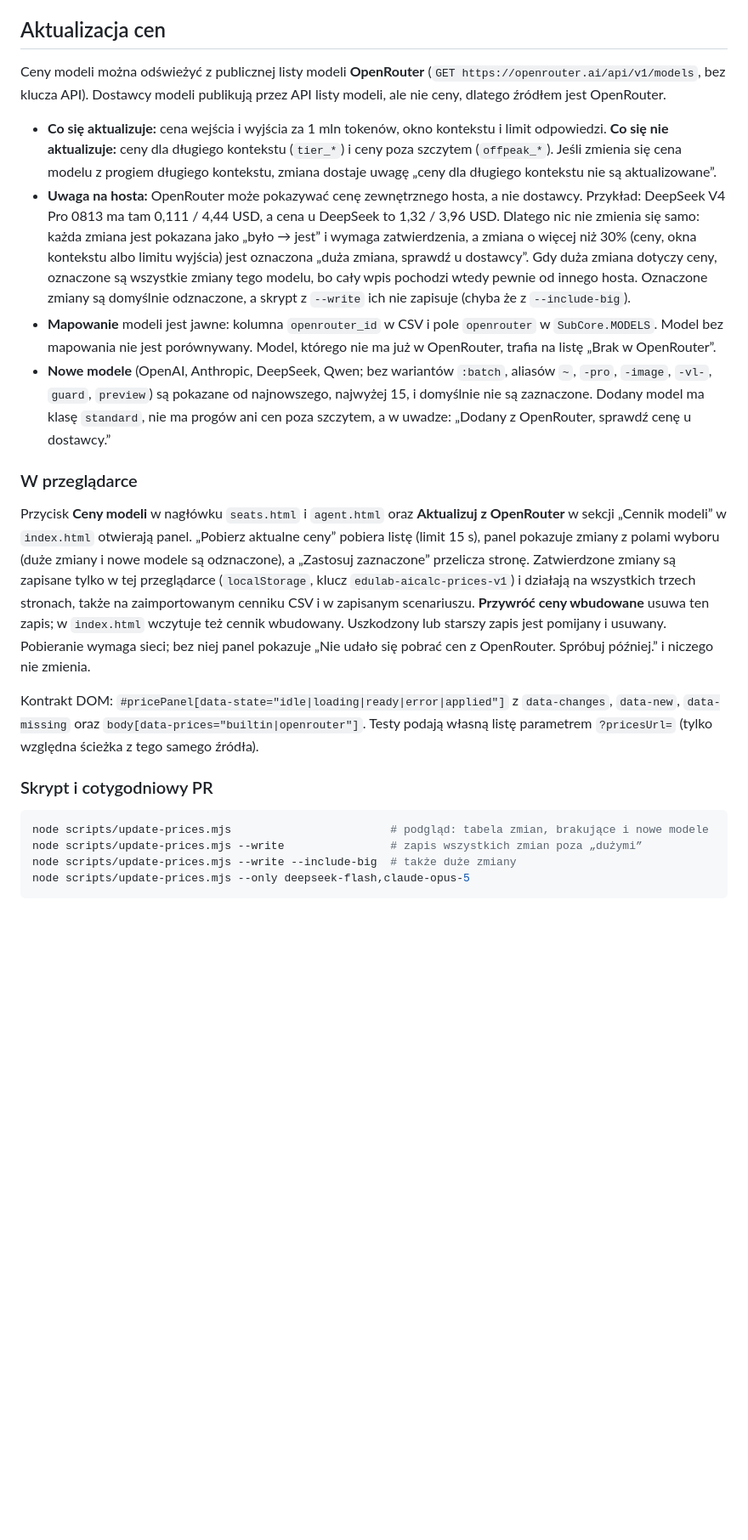
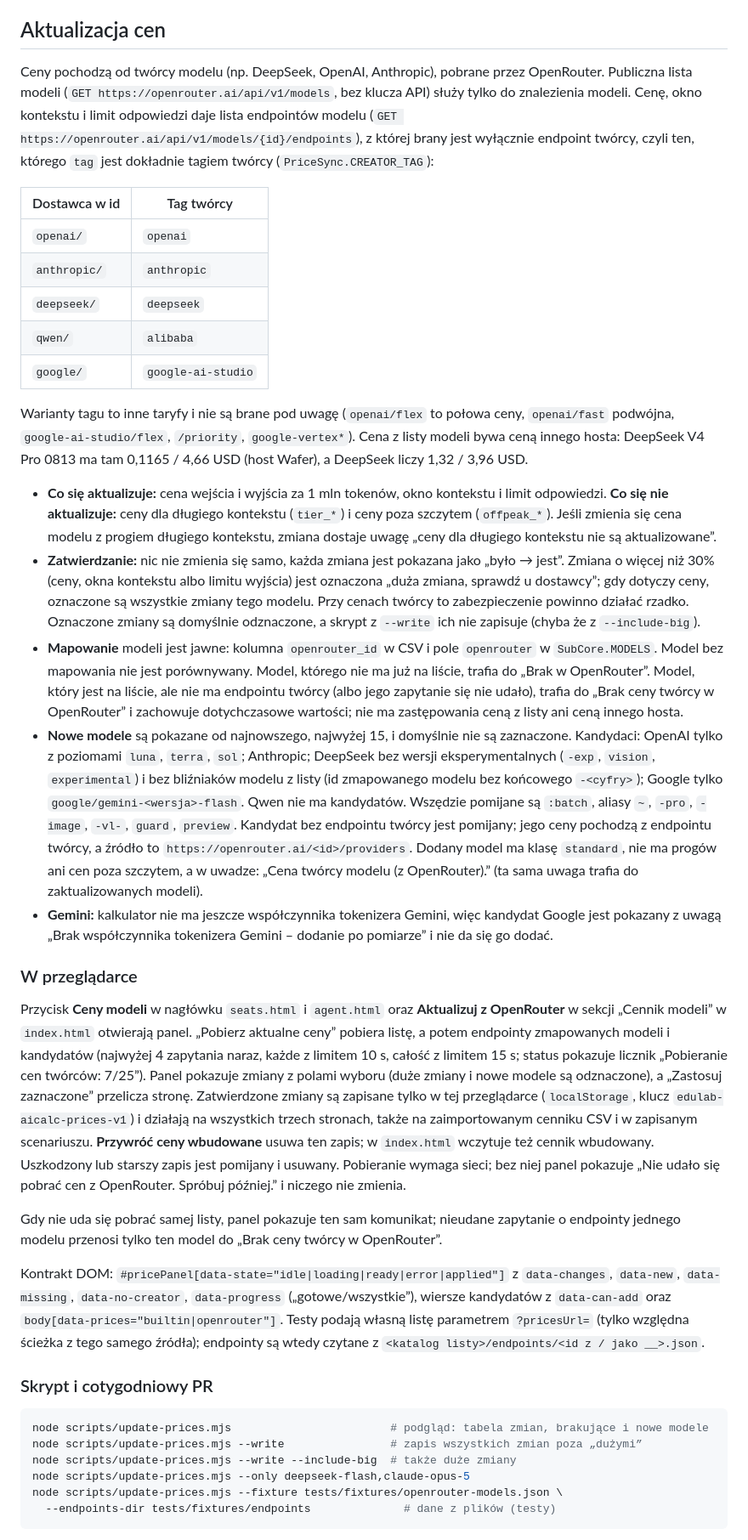
Before and after one commit to workszop/aicalc, a Markdown page: README.md, the part around one of its changes. Shown at 85% size. GitHub-like rendering; blank space fills up the shorter version.

Commit message:
docs(prices): README describes creator prices, the new bucket and candidate rules
Co-Authored-By: Claude Opus 5.5 <noreply@anthropic.com>

````diff
--- a/README.md
+++ b/README.md
@@ -316,38 +316,66 @@ potrzebny jest test obciążeniowy własnej konfiguracji.
 
 ## Aktualizacja cen
 
-Ceny modeli można odświeżyć z publicznej listy modeli **OpenRouter**
-(`GET https://openrouter.ai/api/v1/models`, bez klucza API). Dostawcy modeli
-publikują przez API listy modeli, ale nie ceny, dlatego źródłem jest OpenRouter.
+Ceny pochodzą od twórcy modelu (np. DeepSeek, OpenAI, Anthropic), pobrane przez
+OpenRouter. Publiczna lista modeli (`GET https://openrouter.ai/api/v1/models`,
+bez klucza API) służy tylko do znalezienia modeli. Cenę, okno kontekstu i limit
+odpowiedzi daje lista endpointów modelu
+(`GET https://openrouter.ai/api/v1/models/{id}/endpoints`), z której brany jest
+wyłącznie endpoint twórcy, czyli ten, którego `tag` jest dokładnie tagiem
+twórcy (`PriceSync.CREATOR_TAG`):
+
+| Dostawca w id | Tag twórcy |
+|---|---|
+| `openai/` | `openai` |
+| `anthropic/` | `anthropic` |
+| `deepseek/` | `deepseek` |
+| `qwen/` | `alibaba` |
+| `google/` | `google-ai-studio` |
+
+Warianty tagu to inne taryfy i nie są brane pod uwagę (`openai/flex` to połowa
+ceny, `openai/fast` podwójna, `google-ai-studio/flex`, `/priority`,
+`google-vertex*`). Cena z listy modeli bywa ceną innego hosta: DeepSeek V4 Pro
+0813 ma tam 0,1165 / 4,66 USD (host Wafer), a DeepSeek liczy 1,32 / 3,96 USD.
 
 - **Co się aktualizuje:** cena wejścia i wyjścia za 1 mln tokenów, okno
   kontekstu i limit odpowiedzi. **Co się nie aktualizuje:** ceny dla długiego
   kontekstu (`tier_*`) i ceny poza szczytem (`offpeak_*`). Jeśli zmienia się
   cena modelu z progiem długiego kontekstu, zmiana dostaje uwagę „ceny dla
   długiego kontekstu nie są aktualizowane”.
-- **Uwaga na hosta:** OpenRouter może pokazywać cenę zewnętrznego hosta, a nie
-  dostawcy. Przykład: DeepSeek V4 Pro 0813 ma tam 0,111 / 4,44 USD, a cena
-  u DeepSeek to 1,32 / 3,96 USD. Dlatego nic nie zmienia się samo: każda zmiana
-  jest pokazana jako „było → jest” i wymaga zatwierdzenia, a zmiana o więcej
-  niż 30% (ceny, okna kontekstu albo limitu wyjścia) jest oznaczona „duża zmiana,
-  sprawdź u dostawcy”. Gdy duża zmiana dotyczy ceny, oznaczone są wszystkie zmiany
-  tego modelu, bo cały wpis pochodzi wtedy pewnie od innego hosta. Oznaczone zmiany
-  są domyślnie odznaczone, a skrypt z `--write` ich nie zapisuje (chyba że z
-  `--include-big`).
+- **Zatwierdzanie:** nic nie zmienia się samo, każda zmiana jest pokazana jako
+  „było → jest”. Zmiana o więcej niż 30% (ceny, okna kontekstu albo limitu
+  wyjścia) jest oznaczona „duża zmiana, sprawdź u dostawcy”; gdy dotyczy ceny,
+  oznaczone są wszystkie zmiany tego modelu. Przy cenach twórcy to zabezpieczenie
+  powinno działać rzadko. Oznaczone zmiany są domyślnie odznaczone, a skrypt
+  z `--write` ich nie zapisuje (chyba że z `--include-big`).
 - **Mapowanie** modeli jest jawne: kolumna `openrouter_id` w CSV i pole
   `openrouter` w `SubCore.MODELS`. Model bez mapowania nie jest porównywany.
-  Model, którego nie ma już w OpenRouter, trafia na listę „Brak w OpenRouter”.
-- **Nowe modele** (OpenAI, Anthropic, DeepSeek, Qwen; bez wariantów `:batch`,
-  aliasów `~`, `-pro`, `-image`, `-vl-`, `guard`, `preview`) są pokazane od
-  najnowszego, najwyżej 15, i domyślnie nie są zaznaczone. Dodany model ma klasę
-  `standard`, nie ma progów ani cen poza szczytem, a w uwadze: „Dodany
-  z OpenRouter, sprawdź cenę u dostawcy.”
+  Model, którego nie ma już na liście, trafia do „Brak w OpenRouter”. Model,
+  który jest na liście, ale nie ma endpointu twórcy (albo jego zapytanie się nie
+  udało), trafia do „Brak ceny twórcy w OpenRouter” i zachowuje dotychczasowe
+  wartości; nie ma zastępowania ceną z listy ani ceną innego hosta.
+- **Nowe modele** są pokazane od najnowszego, najwyżej 15, i domyślnie nie są
+  zaznaczone. Kandydaci: OpenAI tylko z poziomami `luna`, `terra`, `sol`;
+  Anthropic; DeepSeek bez wersji eksperymentalnych (`-exp`, `vision`,
+  `experimental`) i bez bliźniaków modelu z listy (id zmapowanego modelu bez
+  końcowego `-<cyfry>`); Google tylko `google/gemini-<wersja>-flash`. Qwen nie
+  ma kandydatów. Wszędzie pomijane są `:batch`, aliasy `~`, `-pro`, `-image`,
+  `-vl-`, `guard`, `preview`. Kandydat bez endpointu twórcy jest pomijany; jego
+  ceny pochodzą z endpointu twórcy, a źródło to
+  `https://openrouter.ai/<id>/providers`. Dodany model ma klasę `standard`, nie
+  ma progów ani cen poza szczytem, a w uwadze: „Cena twórcy modelu
+  (z OpenRouter).” (ta sama uwaga trafia do zaktualizowanych modeli).
+- **Gemini:** kalkulator nie ma jeszcze współczynnika tokenizera Gemini, więc
+  kandydat Google jest pokazany z uwagą „Brak współczynnika tokenizera Gemini –
+  dodanie po pomiarze” i nie da się go dodać.
 
 ### W przeglądarce
 
 Przycisk **Ceny modeli** w nagłówku `seats.html` i `agent.html` oraz
 **Aktualizuj z OpenRouter** w sekcji „Cennik modeli” w `index.html` otwierają
-panel. „Pobierz aktualne ceny” pobiera listę (limit 15 s), panel pokazuje zmiany
+panel. „Pobierz aktualne ceny” pobiera listę, a potem endpointy zmapowanych
+modeli i kandydatów (najwyżej 4 zapytania naraz, każde z limitem 10 s, całość
+z limitem 15 s; status pokazuje licznik „Pobieranie cen twórców: 7/25”). Panel pokazuje zmiany
 z polami wyboru (duże zmiany i nowe modele są odznaczone), a „Zastosuj
 zaznaczone” przelicza stronę. Zatwierdzone zmiany są zapisane tylko w tej
 przeglądarce (`localStorage`, klucz `edulab-aicalc-prices-v1`) i działają na
@@ -357,10 +385,16 @@ też cennik wbudowany. Uszkodzony lub starszy zapis jest pomijany i usuwany.
 Pobieranie wymaga sieci; bez niej panel pokazuje „Nie udało się pobrać cen
 z OpenRouter. Spróbuj później.” i niczego nie zmienia.
 
+Gdy nie uda się pobrać samej listy, panel pokazuje ten sam komunikat; nieudane
+zapytanie o endpointy jednego modelu przenosi tylko ten model do „Brak ceny
+twórcy w OpenRouter”.
+
 Kontrakt DOM: `#pricePanel[data-state="idle|loading|ready|error|applied"]`
-z `data-changes`, `data-new`, `data-missing` oraz `body[data-prices="builtin|openrouter"]`.
-Testy podają własną listę parametrem `?pricesUrl=` (tylko względna ścieżka
-z tego samego źródła).
+z `data-changes`, `data-new`, `data-missing`, `data-no-creator`,
+`data-progress` („gotowe/wszystkie”), wiersze kandydatów z `data-can-add`
+oraz `body[data-prices="builtin|openrouter"]`. Testy podają własną listę
+parametrem `?pricesUrl=` (tylko względna ścieżka z tego samego źródła);
+endpointy są wtedy czytane z `<katalog listy>/endpoints/<id z / jako __>.json`.
 
 ### Skrypt i cotygodniowy PR
 
@@ -369,4 +403,6 @@ node scripts/update-prices.mjs                        # podgląd: tabela zmian,
 node scripts/update-prices.mjs --write                # zapis wszystkich zmian poza „dużymi”
 node scripts/update-prices.mjs --write --include-big  # także duże zmiany
 node scripts/update-prices.mjs --only deepseek-flash,claude-opus-5
+node scripts/update-prices.mjs --fixture tests/fixtures/openrouter-models.json \
+  --endpoints-dir tests/fixtures/endpoints              # dane z plików (testy)
 ```
````
Also changed, not shown: other parts of README.md (+4 -0 lines).
